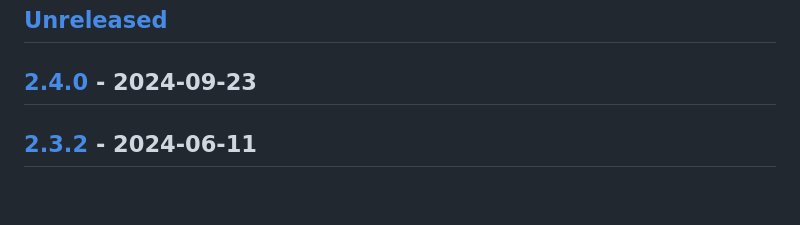
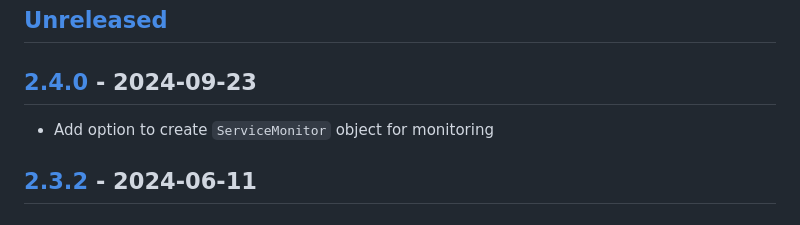
Before and after one commit to giantswarm/hello-world-app, a Markdown page: CHANGELOG.md, the part around the change. GitHub-like rendering; blank space fills up the shorter version.

Commit message:
Fix changelog

```diff
--- a/CHANGELOG.md
+++ b/CHANGELOG.md
@@ -8,6 +8,8 @@ and this project's packages adheres to [Semantic Versioning](http://semver.org/s
 ## [Unreleased]
 
 ## [2.4.0] - 2024-09-23
+
+- Add option to create `ServiceMonitor` object for monitoring
 
 ## [2.3.2] - 2024-06-11
 
```
